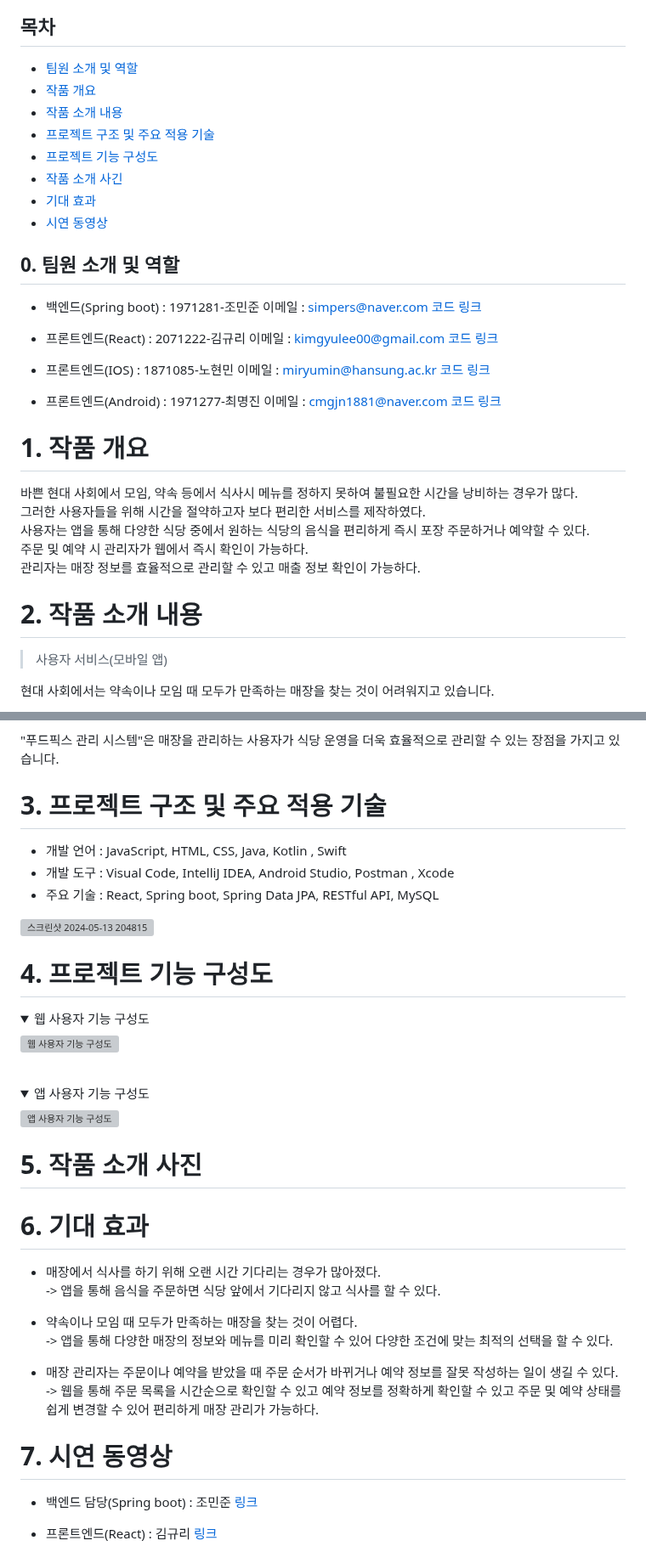
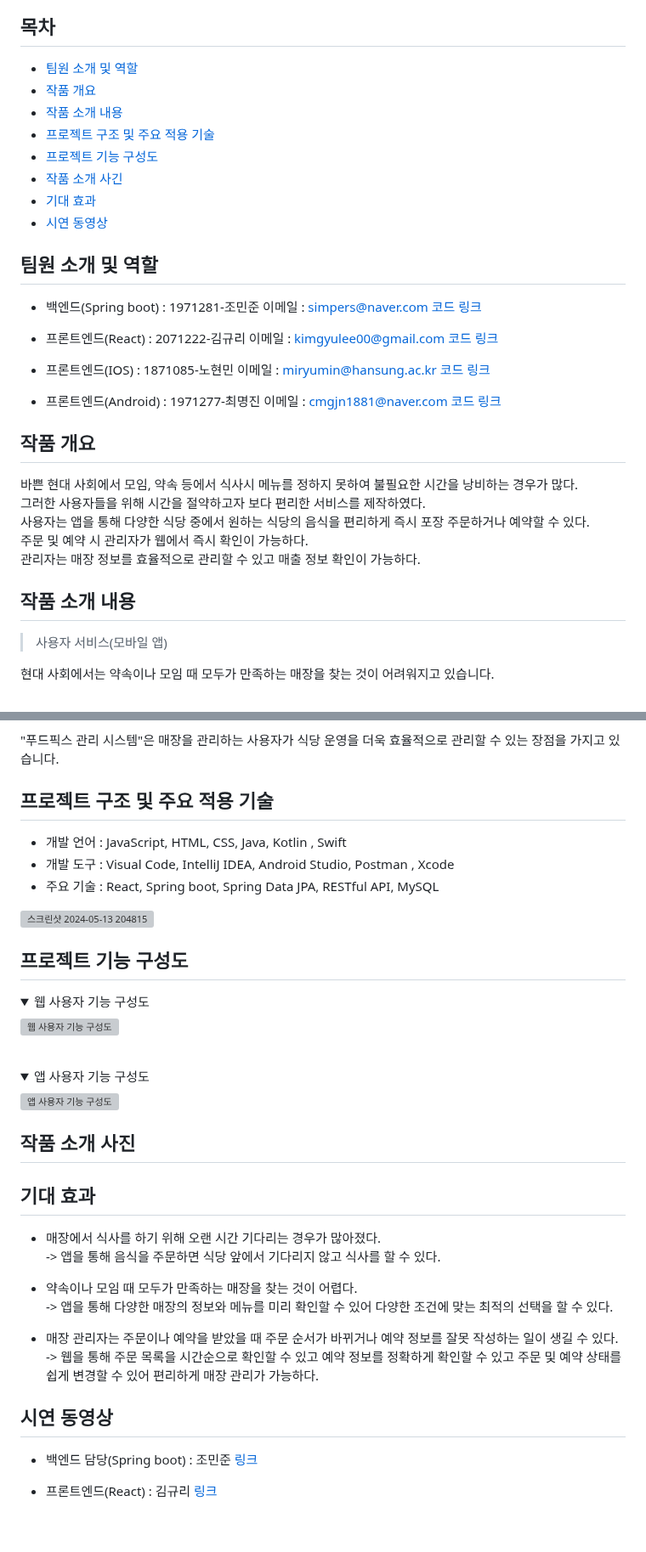
Before and after one commit to Jominjun1/FoodfixProject, a Markdown page: README.md, 2 parts joined by grey strips. Shown at 85% size. Rendered like a GitHub page; folded sections open; blank space fills up the shorter version; grey boxes are pictures that could not be loaded.

```diff
--- a/README.md
+++ b/README.md
@@ -26,5 +26,5 @@
 
-## **0. 팀원 소개 및 역할**
+## 팀원 소개 및 역할
 
 * 백엔드(Spring boot) : 1971281-조민준  이메일 : simpers@naver.com [코드 링크](https://github.com/Jominjun1/FoodfixProject/blob/backend)
 
@@ -34,7 +34,7 @@
 
 * 프론트엔드(Android) : 1971277-최명진 이메일 : cmgjn1881@naver.com [코드 링크](https://github.com/Jominjun1/FoodfixProject/blob/frontend_android)
 
-# **1. 작품 개요**
+## 작품 개요
 
 바쁜 현대 사회에서 모임, 약속 등에서 식사시 메뉴를 정하지 못하여 불필요한 시간을 낭비하는 경우가 많다. <br>
 그러한 사용자들을 위해 시간을 절약하고자 보다 편리한 서비스를 제작하였다. <br>
@@ -43,7 +43,7 @@
 관리자는 매장 정보를 효율적으로 관리할 수 있고 매출 정보 확인이 가능하다. <br>
 
 
-# **2. 작품 소개 내용**
+## 작품 소개 내용
 
 ><p style="color:red">사용자 서비스(모바일 앱)</p>
 현대 사회에서는 약속이나 모임 때 모두가 만족하는 매장을 찾는 것이 어려워지고 있습니다.
@@ -63,7 +63,7 @@
 
 "푸드픽스 관리 시스템"은 매장을 관리하는 사용자가 식당 운영을 더욱 효율적으로 관리할 수 있는 장점을 가지고 있습니다.
 
-# **3. 프로젝트 구조 및 주요 적용 기술**
+## 프로젝트 구조 및 주요 적용 기술
 
 * 개발 언어 : JavaScript, HTML, CSS, Java, Kotlin , Swift
 * 개발 도구 : Visual Code, IntelliJ IDEA, Android Studio, Postman , Xcode
@@ -71,7 +71,7 @@
 
 ![스크린샷 2024-05-13 204815](https://github.com/Jominjun1/FoodfixProject/assets/116476333/a06a1807-5c40-4943-b0cb-725292d5e00d)
 
-# **4. 프로젝트 기능 구성도**
+## 프로젝트 기능 구성도
 <details>
  <summary>웹 사용자 기능 구성도</summary>
 
@@ -86,12 +86,12 @@
 
 </details>
 
-# **5. 작품 소개 사진**
+## 작품 소개 사진
 <div align="center">
 
 </div>
 
-# **6. 기대 효과**
+## 기대 효과
 
 * 매장에서 식사를 하기 위해 오랜 시간 기다리는 경우가 많아졌다. <br>-> 앱을 통해 음식을 주문하면 식당 앞에서 기다리지 않고 식사를 할 수 있다.
 
@@ -99,7 +99,7 @@
 
 * 매장 관리자는 주문이나 예약을 받았을 때 주문 순서가 바뀌거나 예약 정보를 잘못 작성하는 일이 생길 수 있다. <br>-> 웹을 통해 주문 목록을 시간순으로 확인할 수 있고 예약 정보를 정확하게 확인할 수 있고 주문 및 예약 상태를 쉽게 변경할 수 있어 편리하게 매장 관리가 가능하다.
 
-# **7. 시연 동영상**
+## 시연 동영상
 
 * 백엔드 담당(Spring boot) : 조민준 [링크]()
 
```
Also changed, not shown: other parts of README.md (+8 -8 lines).
